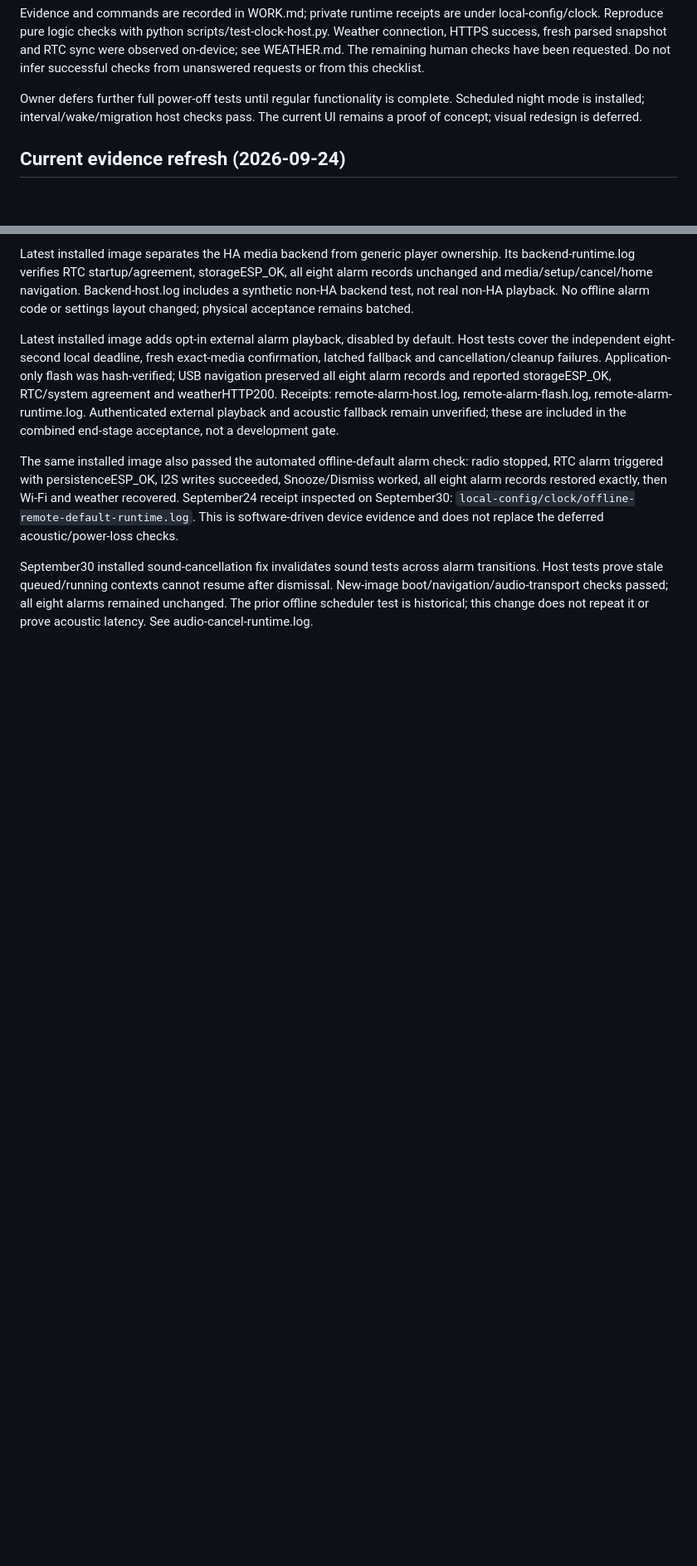
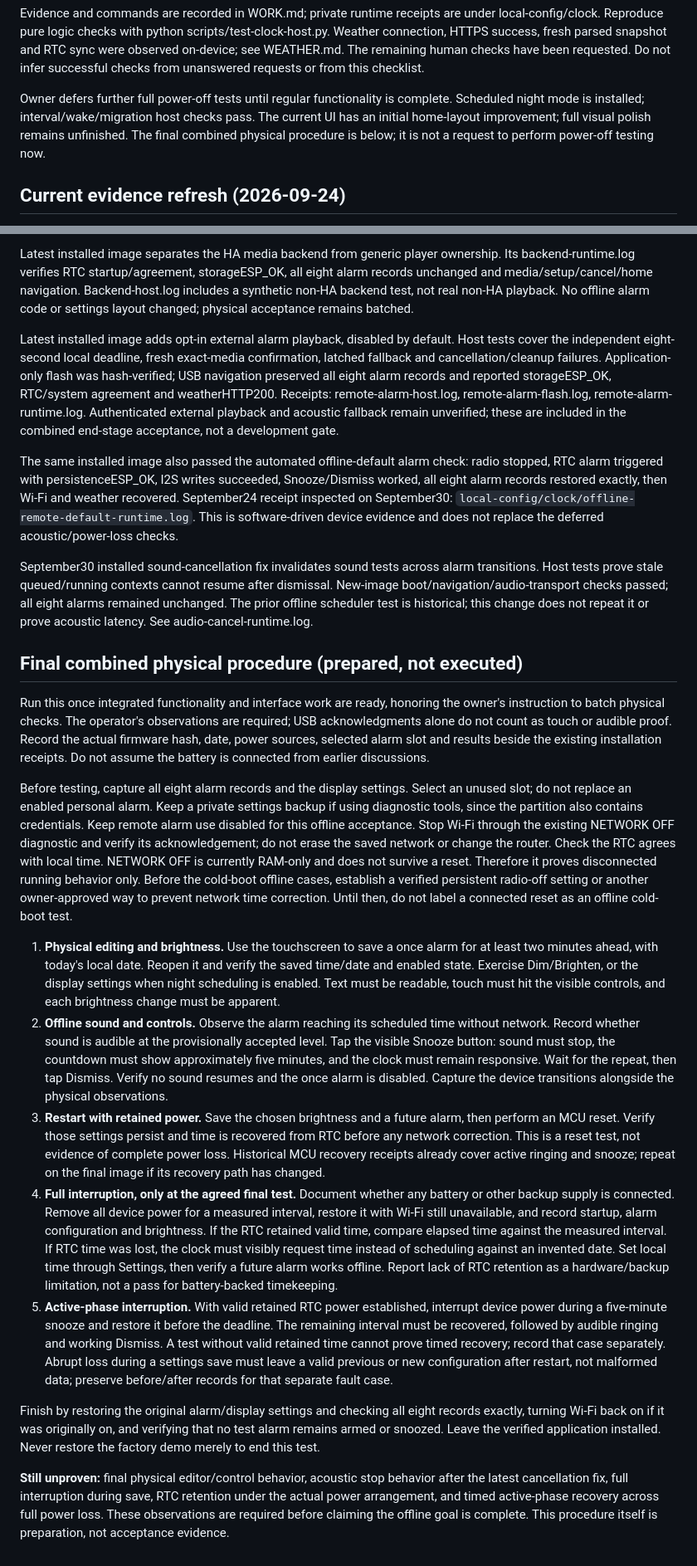
Before and after one commit to Wolfeitz/smart-alarm-clock, a Markdown page: docs/CLOCK-ACCEPTANCE.md, 2 parts joined by grey strips. Shown at 83% size. GitHub-like rendering; blank space fills up the shorter version.

Commit message:
Prepare combined offline acceptance and identify boot isolation gap

```diff
--- a/docs/CLOCK-ACCEPTANCE.md
+++ b/docs/CLOCK-ACCEPTANCE.md
@@ -38,7 +38,9 @@ from unanswered requests or from this checklist.
 
 Owner defers further full power-off tests until regular functionality is complete.
 Scheduled night mode is installed; interval/wake/migration host checks pass.
-The current UI remains a proof of concept; visual redesign is deferred.
+The current UI has an initial home-layout improvement; full visual polish remains
+unfinished. The final combined physical procedure is below; it is not a request
+to perform power-off testing now.
 
 ## Current evidence refresh (2026-09-24)
 
@@ -144,3 +146,68 @@ transitions. Host tests prove stale queued/running contexts cannot resume after
 dismissal. New-image boot/navigation/audio-transport checks passed; all eight
 alarms remained unchanged. The prior offline scheduler test is historical; this
 change does not repeat it or prove acoustic latency. See audio-cancel-runtime.log.
+
+## Final combined physical procedure (prepared, not executed)
+
+Run this once integrated functionality and interface work are ready, honoring the
+owner's instruction to batch physical checks. The operator's observations are
+required; USB acknowledgments alone do not count as touch or audible proof.
+Record the actual firmware hash, date, power sources, selected alarm slot and
+results beside the existing installation receipts. Do not assume the battery is
+connected from earlier discussions.
+
+Before testing, capture all eight alarm records and the display settings. Select
+an unused slot; do not replace an enabled personal alarm. Keep a private settings
+backup if using diagnostic tools, since the partition also contains credentials.
+Keep remote alarm use disabled for this offline acceptance. Stop Wi-Fi through the
+existing NETWORK OFF diagnostic and verify its acknowledgement; do not erase the
+saved network or change the router. Check the RTC agrees with local time.
+NETWORK OFF is currently RAM-only and does not survive a reset. Therefore it
+proves disconnected running behavior only. Before the cold-boot offline cases,
+establish a verified persistent radio-off setting or another owner-approved way
+to prevent network time correction. Until then, do not label a connected reset
+as an offline cold-boot test.
+
+1. **Physical editing and brightness.** Use the touchscreen to save a once alarm
+   for at least two minutes ahead, with today's local date. Reopen it and verify
+   the saved time/date and enabled state. Exercise Dim/Brighten, or the display
+   settings when night scheduling is enabled. Text must be readable, touch must
+   hit the visible controls, and each brightness change must be apparent.
+2. **Offline sound and controls.** Observe the alarm reaching its scheduled time
+   without network. Record whether sound is audible at the provisionally accepted
+   level. Tap the visible Snooze button: sound must stop, the countdown must show
+   approximately five minutes, and the clock must remain responsive. Wait for
+   the repeat, then tap Dismiss. Verify no sound resumes and the once alarm is
+   disabled. Capture the device transitions alongside the physical observations.
+3. **Restart with retained power.** Save the chosen brightness and a future alarm,
+   then perform an MCU reset. Verify those settings persist and time is recovered
+   from RTC before any network correction. This is a reset test, not evidence of
+   complete power loss. Historical MCU recovery receipts already cover active
+   ringing and snooze; repeat on the final image if its recovery path has changed.
+4. **Full interruption, only at the agreed final test.** Document whether any
+   battery or other backup supply is connected. Remove all device power for a
+   measured interval, restore it with Wi-Fi still unavailable, and record startup,
+   alarm configuration and brightness. If the RTC retained valid time, compare
+   elapsed time against the measured interval. If RTC time was lost, the clock
+   must visibly request time instead of scheduling against an invented date.
+   Set local time through Settings, then verify a future alarm works offline.
+   Report lack of RTC retention as a hardware/backup limitation, not a pass for
+   battery-backed timekeeping.
+5. **Active-phase interruption.** With valid retained RTC power established,
+   interrupt device power during a five-minute snooze and restore it before the
+   deadline. The remaining interval must be recovered, followed by audible
+   ringing and working Dismiss. A test without valid retained time cannot prove
+   timed recovery; record that case separately. Abrupt loss during a settings save
+   must leave a valid previous or new configuration after restart, not malformed
+   data; preserve before/after records for that separate fault case.
+
+Finish by restoring the original alarm/display settings and checking all eight
+records exactly, turning Wi-Fi back on if it was originally on, and verifying
+that no test alarm remains armed or snoozed. Leave the verified application
+installed. Never restore the factory demo merely to end this test.
+
+**Still unproven:** final physical editor/control behavior, acoustic stop behavior
+after the latest cancellation fix, full interruption during save, RTC retention
+under the actual power arrangement, and timed active-phase recovery across full
+power loss. These observations are required before claiming the offline goal is
+complete. This procedure itself is preparation, not acceptance evidence.
```
Also changed, not shown: docs/USER-GUIDE.md (+4 -3 lines), docs/WORK.md (+18 -0 lines).
